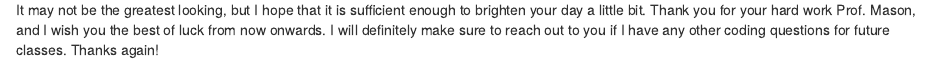
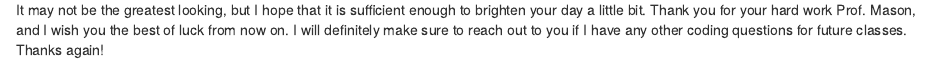
Before and after one commit to goverheu/Portfolio-1, an R Markdown document (p06.Rmd): the page in a window 1100 px wide, from 1110 px down. Rendered offline with R 4.5, knitr and Pandoc, with nearby package versions.

````diff
--- a/p06.Rmd
+++ b/p06.Rmd
@@ -29,4 +29,4 @@
     plot.background = element_rect(fill = "navy", color = NA)
   )
 ```
-It may not be the greatest looking, but I hope that it is sufficient enough to brighten your day a little bit. Thank you for your hard work Prof. Mason, and I wish you the best of luck from now onwards. I will definitely make sure to reach out to you if I have any other coding questions for future classes. Thanks again!
+It may not be the greatest looking, but I hope that it is sufficient enough to brighten your day a little bit. Thank you for your hard work Prof. Mason, and I wish you the best of luck from now on. I will definitely make sure to reach out to you if I have any other coding questions for future classes. Thanks again!
````
Also changed, not shown: 1 other file.
